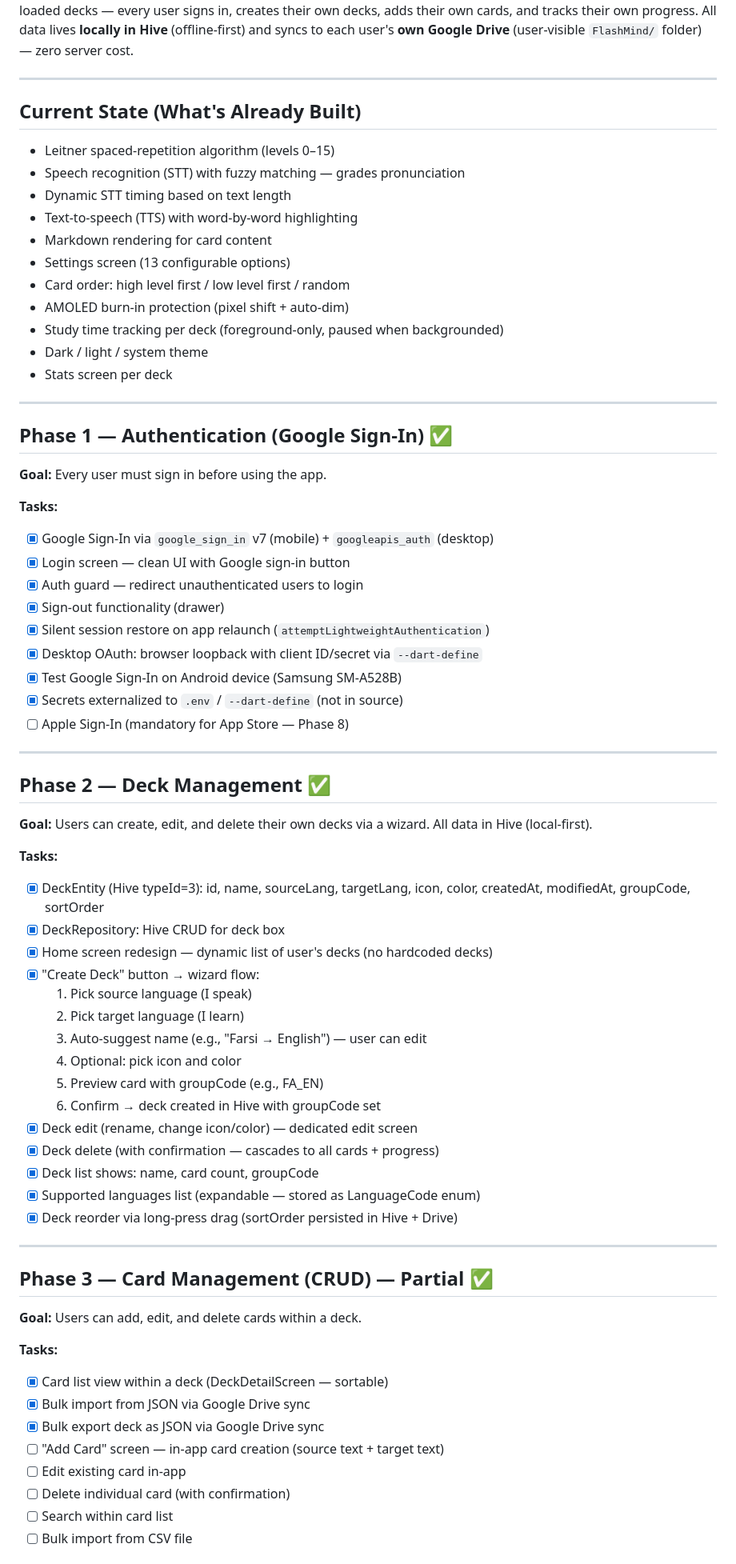
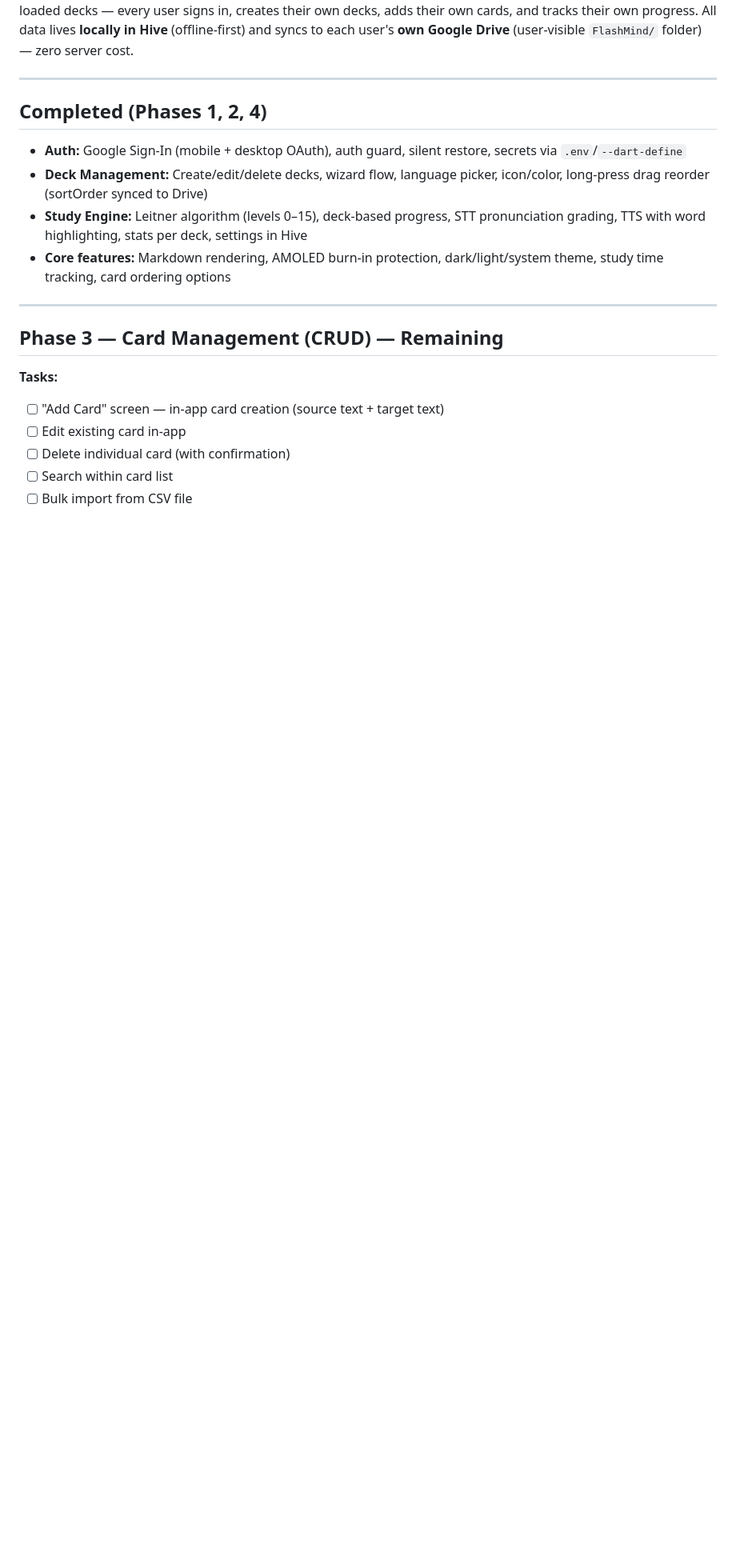
Before and after one commit to akz792000/leitner_cards, a Markdown page: docs/product-roadmap.md, the part around one of its changes. Shown at 80% size. Drawn GitHub-style; blank space fills up the shorter version.

Commit message:
docs: consolidate completed phases in roadmap
Merge Phases 1, 2, 4 into a 'Completed' summary section.
Remove detailed task lists for done phases. Update timeline.

Co-authored-by: Copilot <223556219+Copilot@users.noreply.github.com>

```diff
--- a/docs/product-roadmap.md
+++ b/docs/product-roadmap.md
@@ -10,70 +10,18 @@ FlashMind is a **user-driven** flashcard app powered by the Leitner spaced-repet
 
 ---
 
-## Current State (What's Already Built)
+## Completed (Phases 1, 2, 4)
 
-- Leitner spaced-repetition algorithm (levels 0–15)
-- Speech recognition (STT) with fuzzy matching — grades pronunciation
-- Dynamic STT timing based on text length
-- Text-to-speech (TTS) with word-by-word highlighting
-- Markdown rendering for card content
-- Settings screen (13 configurable options)
-- Card order: high level first / low level first / random
-- AMOLED burn-in protection (pixel shift + auto-dim)
-- Study time tracking per deck (foreground-only, paused when backgrounded)
-- Dark / light / system theme
-- Stats screen per deck
+- **Auth:** Google Sign-In (mobile + desktop OAuth), auth guard, silent restore, secrets via `.env`/`--dart-define`
+- **Deck Management:** Create/edit/delete decks, wizard flow, language picker, icon/color, long-press drag reorder (sortOrder synced to Drive)
+- **Study Engine:** Leitner algorithm (levels 0–15), deck-based progress, STT pronunciation grading, TTS with word highlighting, stats per deck, settings in Hive
+- **Core features:** Markdown rendering, AMOLED burn-in protection, dark/light/system theme, study time tracking, card ordering options
 
 ---
 
-## Phase 1 — Authentication (Google Sign-In) ✅
-
-**Goal:** Every user must sign in before using the app.
+## Phase 3 — Card Management (CRUD) — Remaining
 
 **Tasks:**
-- [x] Google Sign-In via `google_sign_in` v7 (mobile) + `googleapis_auth` (desktop)
-- [x] Login screen — clean UI with Google sign-in button
-- [x] Auth guard — redirect unauthenticated users to login
-- [x] Sign-out functionality (drawer)
-- [x] Silent session restore on app relaunch (`attemptLightweightAuthentication`)
-- [x] Desktop OAuth: browser loopback with client ID/secret via `--dart-define`
-- [x] Test Google Sign-In on Android device (Samsung SM-A528B)
-- [x] Secrets externalized to `.env` / `--dart-define` (not in source)
-- [ ] Apple Sign-In (mandatory for App Store — Phase 8)
-
----
-
-## Phase 2 — Deck Management ✅
-
-**Goal:** Users can create, edit, and delete their own decks via a wizard. All data in Hive (local-first).
-
-**Tasks:**
-- [x] DeckEntity (Hive typeId=3): id, name, sourceLang, targetLang, icon, color, createdAt, modifiedAt, groupCode, sortOrder
-- [x] DeckRepository: Hive CRUD for deck box
-- [x] Home screen redesign — dynamic list of user's decks (no hardcoded decks)
-- [x] "Create Deck" button → wizard flow:
-  1. Pick source language (I speak)
-  2. Pick target language (I learn)
-  3. Auto-suggest name (e.g., "Farsi → English") — user can edit
-  4. Optional: pick icon and color
-  5. Preview card with groupCode (e.g., FA_EN)
-  6. Confirm → deck created in Hive with groupCode set
-- [x] Deck edit (rename, change icon/color) — dedicated edit screen
-- [x] Deck delete (with confirmation — cascades to all cards + progress)
-- [x] Deck list shows: name, card count, groupCode
-- [x] Supported languages list (expandable — stored as LanguageCode enum)
-- [x] Deck reorder via long-press drag (sortOrder persisted in Hive + Drive)
-
----
-
-## Phase 3 — Card Management (CRUD) — Partial ✅
-
-**Goal:** Users can add, edit, and delete cards within a deck.
-
-**Tasks:**
-- [x] Card list view within a deck (DeckDetailScreen — sortable)
-- [x] Bulk import from JSON via Google Drive sync
-- [x] Bulk export deck as JSON via Google Drive sync
 - [ ] "Add Card" screen — in-app card creation (source text + target text)
 - [ ] Edit existing card in-app
 - [ ] Delete individual card (with confirmation)
```
Also changed, not shown: other parts of docs/product-roadmap.md (+7 -22 lines).
